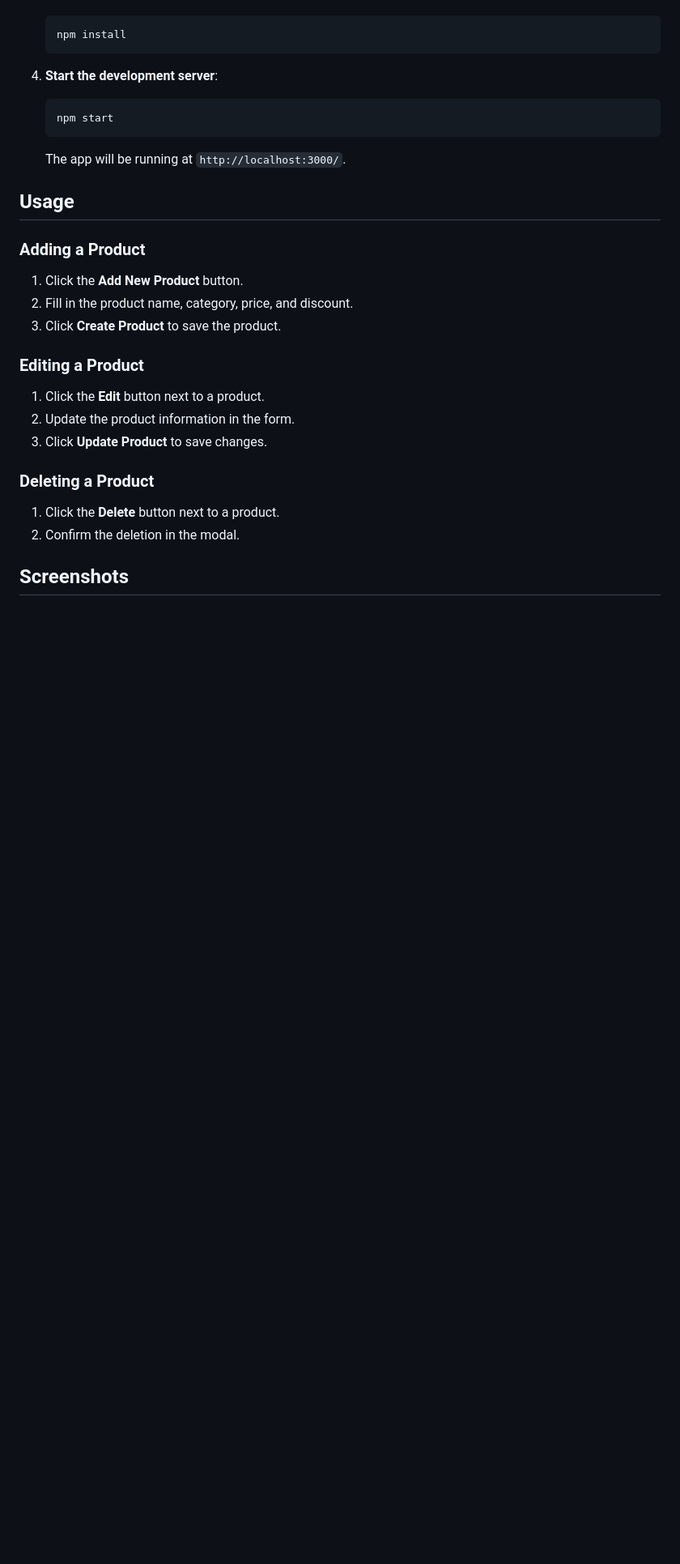
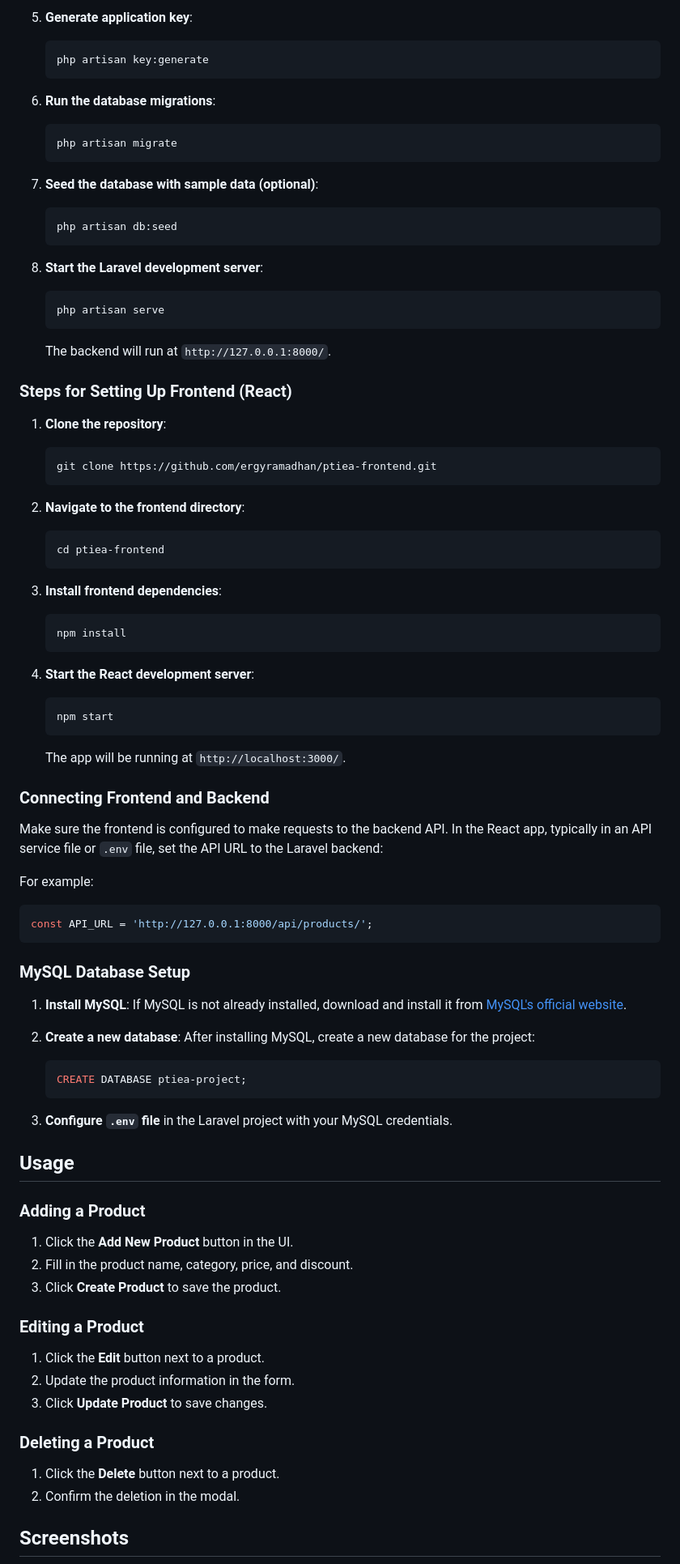
Before and after one commit to ergyramadhan/ptiea-project, a Markdown page: README.md, the part around the change printed below. Shown: that part at 81% size. Rendered like a GitHub page; blank space fills up the shorter version.

````diff
--- a/README.md
+++ b/README.md
@@ -47,19 +69,74 @@ To run this project locally, follow these steps:
+5. **Generate application key**:
+   ```bash
+   php artisan key:generate
+   ```
+
+6. **Run the database migrations**:
+   ```bash
+   php artisan migrate
+   ```
+
+7. **Seed the database with sample data (optional)**:
+   ```bash
+   php artisan db:seed
+   ```
+
+8. **Start the Laravel development server**:
+   ```bash
+   php artisan serve
+   ```
+
+   The backend will run at `http://127.0.0.1:8000/`.
+
+### Steps for Setting Up Frontend (React)
+
+1. **Clone the repository**:
+   ```bash
+   git clone https://github.com/ergyramadhan/ptiea-frontend.git
+   ```
+
+2. **Navigate to the frontend directory**:
+   ```bash
+   cd ptiea-frontend
+   ```
+
+3. **Install frontend dependencies**:
    ```bash
    npm install
    ```
 
-4. **Start the development server**:
+4. **Start the React development server**:
    ```bash
    npm start
    ```
 
    The app will be running at `http://localhost:3000/`.
 
+### Connecting Frontend and Backend
+
+Make sure the frontend is configured to make requests to the backend API. In the React app, typically in an API service file or `.env` file, set the API URL to the Laravel backend:
+
+For example:
+```js
+const API_URL = 'http://127.0.0.1:8000/api/products/';
+```
+
+### MySQL Database Setup
+
+1. **Install MySQL**: If MySQL is not already installed, download and install it from [MySQL's official website](https://www.mysql.com/downloads/).
+2. **Create a new database**: After installing MySQL, create a new database for the project:
+
+   ```sql
+   CREATE DATABASE ptiea-project;
+   ```
+
+3. **Configure `.env` file** in the Laravel project with your MySQL credentials.
+
 ## Usage
 
 ### Adding a Product
 
-1. Click the **Add New Product** button.
+1. Click the **Add New Product** button in the UI.
 2. Fill in the product name, category, price, and discount.
 3. Click **Create Product** to save the product.
 
````
Also changed, not shown: other parts of README.md (+52 -30 lines).
